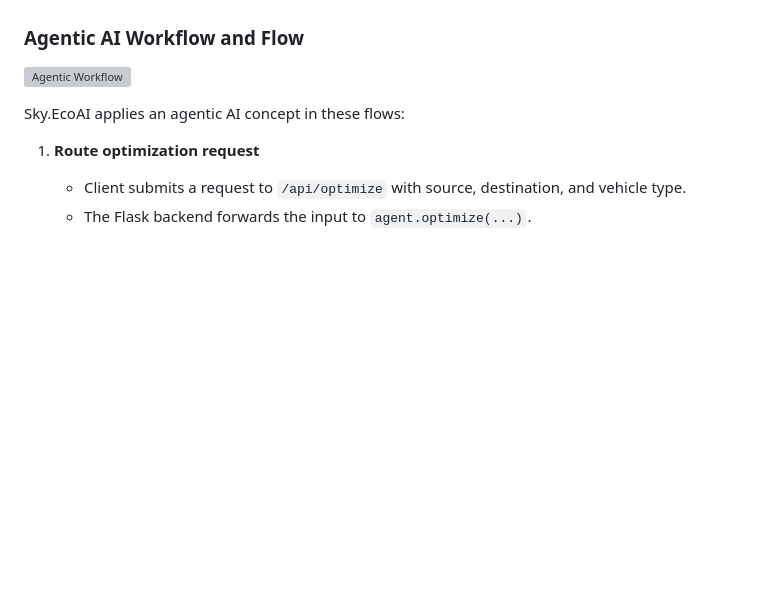
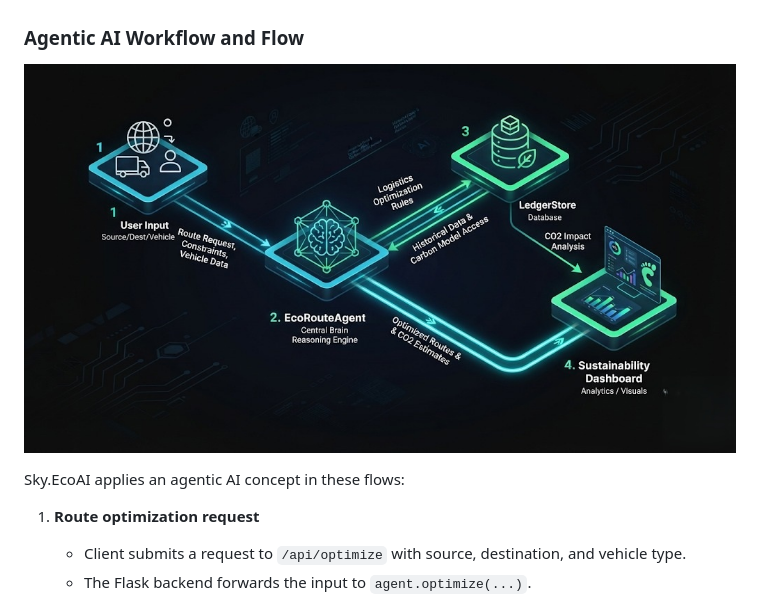
Before and after one commit to IqraBatoolAbbas/sky-ecoai, a Markdown page: README.md, the part around the change. Rendered like a GitHub page; blank space fills up the shorter version; grey boxes are pictures that could not be loaded.

```diff
--- a/README.md
+++ b/README.md
@@ -31,7 +31,7 @@ The heart of Sky.EcoAI is the `EcoRouteAgent` component in `route_agent.py`.
 This route optimization engine demonstrates the agentic AI concept by acting as a decision-making component that analyzes input context, selects a vehicle profile, and generates route guidance dynamically.
 
 ### Agentic AI Workflow and Flow
-![Agentic Workflow](static/images/workflow.jpg)
+![Agentic Workflow](static/images/workflow.jpeg)
 
 Sky.EcoAI applies an agentic AI concept in these flows:
 
```
